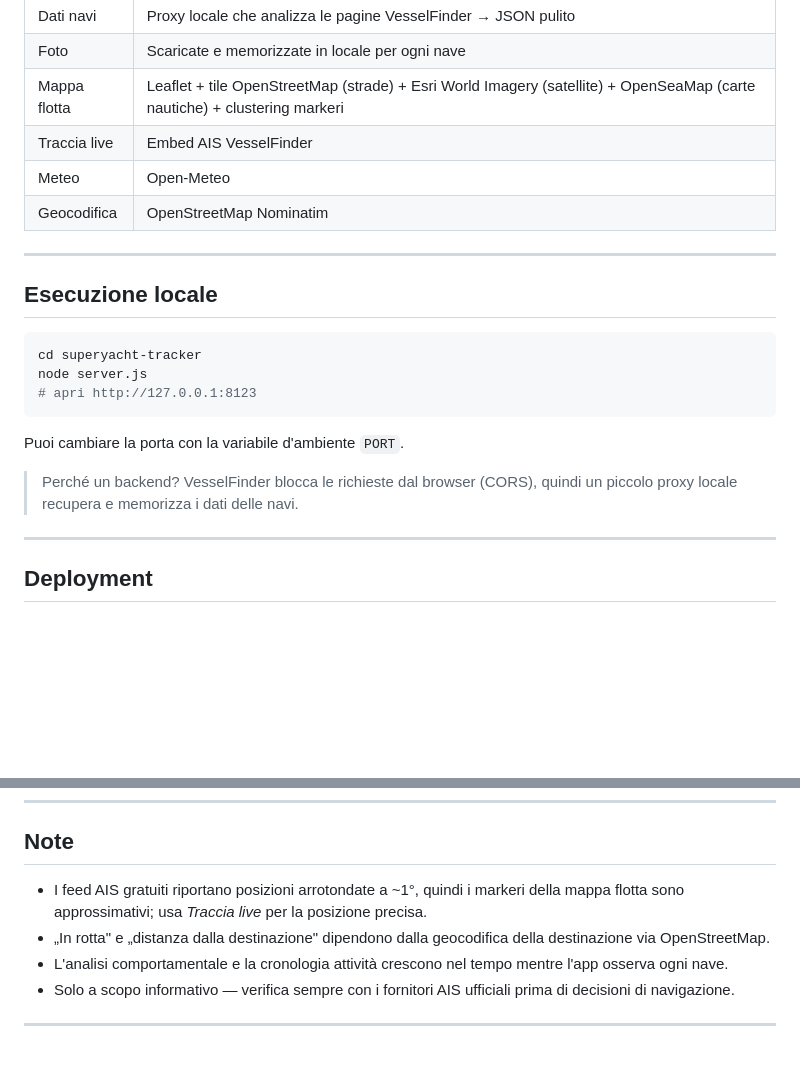
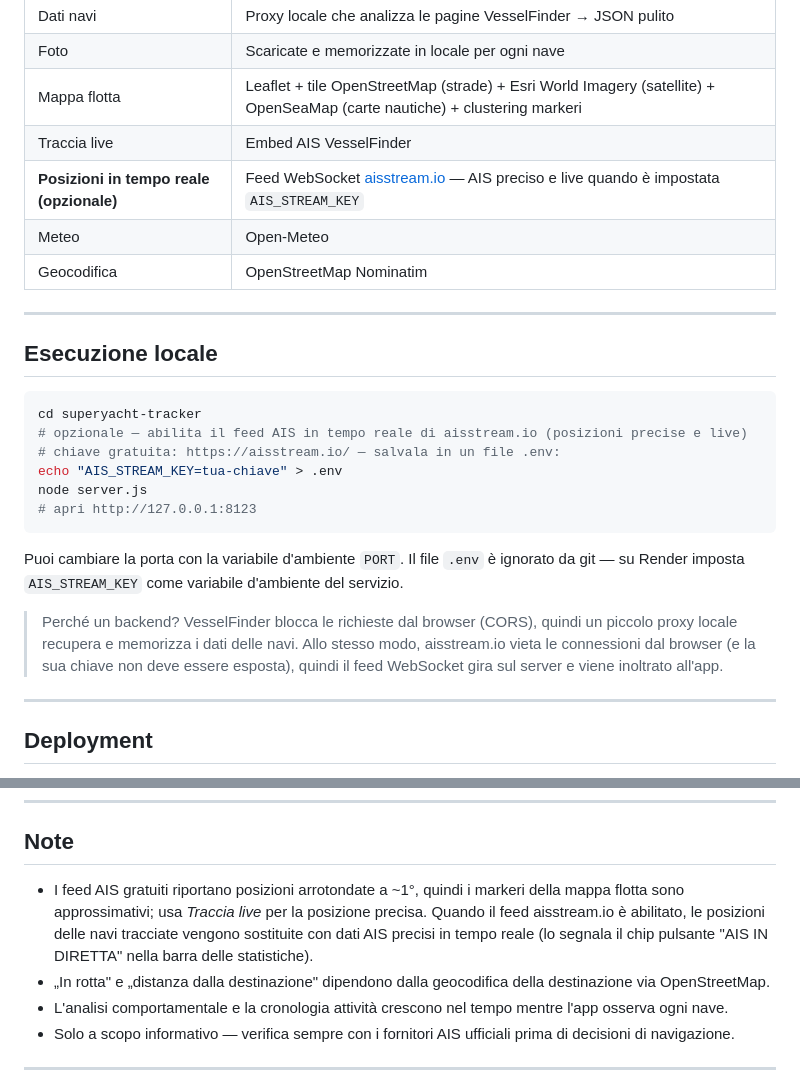
Before and after one commit to dawidkud/superyacht-tracker, a Markdown page: README.it.md, 2 parts joined by grey strips. Rendered like a GitHub page; blank space fills up the shorter version.

````diff
--- a/README.it.md
+++ b/README.it.md
@@ -65,6 +65,7 @@ Quattro temi colore commutabili (Midnight, Daylight, Emerald, Sunset) dal menu n
 | Foto | Scaricate e memorizzate in locale per ogni nave |
 | Mappa flotta | Leaflet + tile OpenStreetMap (strade) + Esri World Imagery (satellite) + OpenSeaMap (carte nautiche) + clustering markeri |
 | Traccia live | Embed AIS VesselFinder |
+| **Posizioni in tempo reale (opzionale)** | Feed WebSocket [aisstream.io](https://aisstream.io/) — AIS preciso e live quando è impostata `AIS_STREAM_KEY` |
 | Meteo | Open-Meteo |
 | Geocodifica | OpenStreetMap Nominatim |
 
@@ -74,13 +75,16 @@ Quattro temi colore commutabili (Midnight, Daylight, Emerald, Sunset) dal menu n
 
 ```bash
 cd superyacht-tracker
+# opzionale — abilita il feed AIS in tempo reale di aisstream.io (posizioni precise e live)
+# chiave gratuita: https://aisstream.io/ — salvala in un file .env:
+echo "AIS_STREAM_KEY=tua-chiave" > .env
 node server.js
 # apri http://127.0.0.1:8123
 ```
 
-Puoi cambiare la porta con la variabile d'ambiente `PORT`.
+Puoi cambiare la porta con la variabile d'ambiente `PORT`. Il file `.env` è ignorato da git — su Render imposta `AIS_STREAM_KEY` come variabile d'ambiente del servizio.
 
-> Perché un backend? VesselFinder blocca le richieste dal browser (CORS), quindi un piccolo proxy locale recupera e memorizza i dati delle navi.
+> Perché un backend? VesselFinder blocca le richieste dal browser (CORS), quindi un piccolo proxy locale recupera e memorizza i dati delle navi. Allo stesso modo, aisstream.io vieta le connessioni dal browser (e la sua chiave non deve essere esposta), quindi il feed WebSocket gira sul server e viene inoltrato all'app.
 
 ---
 
@@ -122,7 +126,7 @@ gh release create v1.1.0 --title "v1.1.0" --notes "…"
 
 ## Note
 
-- I feed AIS gratuiti riportano posizioni arrotondate a ~1°, quindi i markeri della mappa flotta sono approssimativi; usa *Traccia live* per la posizione precisa.
+- I feed AIS gratuiti riportano posizioni arrotondate a ~1°, quindi i markeri della mappa flotta sono approssimativi; usa *Traccia live* per la posizione precisa. Quando il feed aisstream.io è abilitato, le posizioni delle navi tracciate vengono sostituite con dati AIS precisi in tempo reale (lo segnala il chip pulsante "AIS IN DIRETTA" nella barra delle statistiche).
 - „In rotta" e „distanza dalla destinazione" dipendono dalla geocodifica della destinazione via OpenStreetMap.
 - L'analisi comportamentale e la cronologia attività crescono nel tempo mentre l'app osserva ogni nave.
 - Solo a scopo informativo — verifica sempre con i fornitori AIS ufficiali prima di decisioni di navigazione.
````
Also changed, not shown: README.pl.md (+7 -3 lines).
